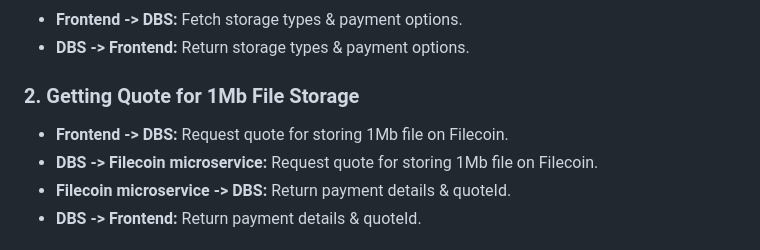
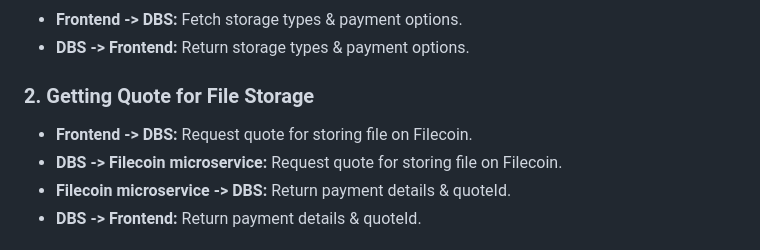
Before and after one commit to oceanprotocol/uploader_backend, a Markdown page: README.md, the part around the change. Drawn GitHub-style.

Commit message:
Minor update to the readme

```diff
--- a/README.md
+++ b/README.md
@@ -266,10 +266,10 @@ Reference: [Ocean Protocol DID DDO](https://docs.oceanprotocol.com/core-concepts
 - **Frontend -> DBS:** Fetch storage types & payment options.
 - **DBS -> Frontend:** Return storage types & payment options.
 
-### 2. Getting Quote for 1Mb File Storage
+### 2. Getting Quote for File Storage
 
-- **Frontend -> DBS:** Request quote for storing 1Mb file on Filecoin.
-- **DBS -> Filecoin microservice:** Request quote for storing 1Mb file on Filecoin.
+- **Frontend -> DBS:** Request quote for storing file on Filecoin.
+- **DBS -> Filecoin microservice:** Request quote for storing file on Filecoin.
 - **Filecoin microservice -> DBS:** Return payment details & quoteId.
 - **DBS -> Frontend:** Return payment details & quoteId.
 
```
